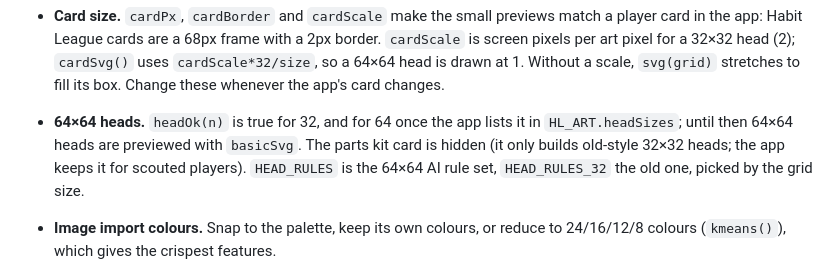
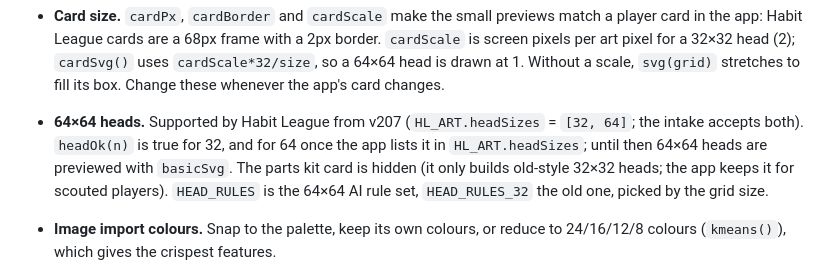
Before and after one commit to Krismcnulty/pixel-studio, a Markdown page: CLAUDE.md, the part around the change. GitHub-like rendering.

Commit message:
Docs: note Habit League v207 supports 64×64 heads
Co-Authored-By: Claude Opus 5.5 <noreply@anthropic.com>
Claude-Session: https://claude.ai/code/session_01Sre1BDrhPWP6uGop9Pi9ET

```diff
--- a/CLAUDE.md
+++ b/CLAUDE.md
@@ -61,7 +61,7 @@ Kris's standalone pixel art editor. Live at krismcnulty.github.io/pixel-studio (
 
 - **Canvas input.** Zoom is a CSS transform on `#cv` inside `#cvWrap`; `cell()` uses the transformed rect, so drawing maths needs no zoom handling. A second finger cancels the stroke in progress and starts a pinch. Fill, pick and replace act on pointer release, so a pinch never triggers them.
 - **Card size.** `cardPx`, `cardBorder` and `cardScale` make the small previews match a player card in the app: Habit League cards are a 68px frame with a 2px border. `cardScale` is screen pixels per art pixel for a 32×32 head (2); `cardSvg()` uses `cardScale*32/size`, so a 64×64 head is drawn at 1. Without a scale, `svg(grid)` stretches to fill its box. Change these whenever the app's card changes.
-- **64×64 heads.** `headOk(n)` is true for 32, and for 64 once the app lists it in `HL_ART.headSizes`; until then 64×64 heads are previewed with `basicSvg`. The parts kit card is hidden (it only builds old-style 32×32 heads; the app keeps it for scouted players). `HEAD_RULES` is the 64×64 AI rule set, `HEAD_RULES_32` the old one, picked by the grid size.
+- **64×64 heads.** Supported by Habit League from v207 (`HL_ART.headSizes` = `[32, 64]`; the intake accepts both). `headOk(n)` is true for 32, and for 64 once the app lists it in `HL_ART.headSizes`; until then 64×64 heads are previewed with `basicSvg`. The parts kit card is hidden (it only builds old-style 32×32 heads; the app keeps it for scouted players). `HEAD_RULES` is the 64×64 AI rule set, `HEAD_RULES_32` the old one, picked by the grid size.
 - **Image import colours.** Snap to the palette, keep its own colours, or reduce to 24/16/12/8 colours (`kmeans()`), which gives the crispest features.
 - **Skin/hair swap** matches the drawing against "families" of aligned colour ramps: the guide's palette tables, plus ramps worked out from heads the engine draws (`ART.base` per skin, `ART.build` per hair colour).
 
```
